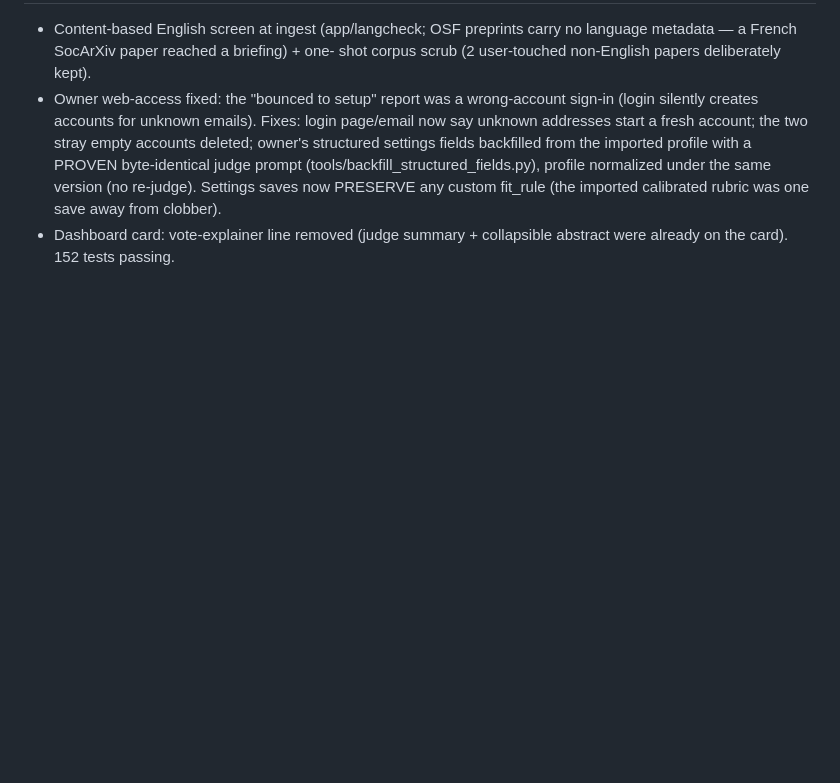
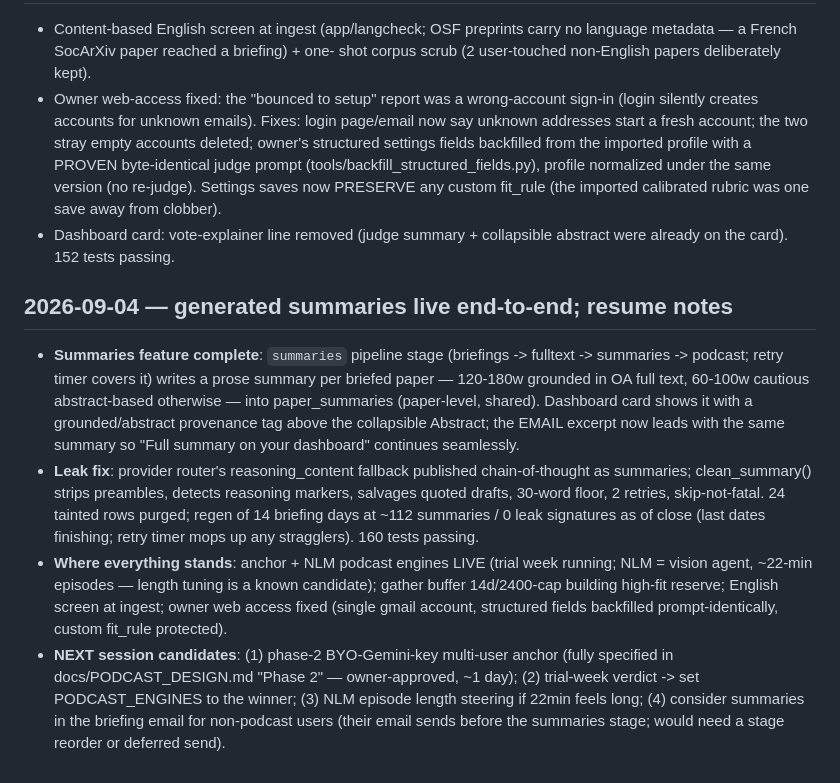
Before and after one commit to rnfunkhouser/papersradar, a Markdown page: project_admin/STATUS.md, the part around the change. Rendered like a GitHub page; blank space fills up the shorter version.

Commit message:
STATUS: summaries live end-to-end + resume notes for next session
Co-Authored-By: Claude Fable 5 <noreply@anthropic.com>
Claude-Session: https://claude.ai/code/session_011oWiXuA4cknz4LUnmYhcQU

```diff
--- a/project_admin/STATUS.md
+++ b/project_admin/STATUS.md
@@ -239,3 +239,29 @@ next 3:00am run. Watch: gather counts, embed quota, bank depth
   fit_rule (the imported calibrated rubric was one save away from clobber).
 - Dashboard card: vote-explainer line removed (judge summary + collapsible
   abstract were already on the card). 152 tests passing.
+
+## 2026-09-04 — generated summaries live end-to-end; resume notes
+- **Summaries feature complete**: `summaries` pipeline stage (briefings ->
+  fulltext -> summaries -> podcast; retry timer covers it) writes a prose
+  summary per briefed paper — 120-180w grounded in OA full text, 60-100w
+  cautious abstract-based otherwise — into paper_summaries (paper-level,
+  shared). Dashboard card shows it with a grounded/abstract provenance tag
+  above the collapsible Abstract; the EMAIL excerpt now leads with the same
+  summary so "Full summary on your dashboard" continues seamlessly.
+- **Leak fix**: provider router's reasoning_content fallback published
+  chain-of-thought as summaries; clean_summary() strips preambles, detects
+  reasoning markers, salvages quoted drafts, 30-word floor, 2 retries,
+  skip-not-fatal. 24 tainted rows purged; regen of 14 briefing days at
+  ~112 summaries / 0 leak signatures as of close (last dates finishing;
+  retry timer mops up any stragglers). 160 tests passing.
+- **Where everything stands**: anchor + NLM podcast engines LIVE (trial week
+  running; NLM = vision agent, ~22-min episodes — length tuning is a known
+  candidate); gather buffer 14d/2400-cap building high-fit reserve; English
+  screen at ingest; owner web access fixed (single gmail account, structured
+  fields backfilled prompt-identically, custom fit_rule protected).
+- **NEXT session candidates**: (1) phase-2 BYO-Gemini-key multi-user anchor
+  (fully specified in docs/PODCAST_DESIGN.md "Phase 2" — owner-approved,
+  ~1 day); (2) trial-week verdict -> set PODCAST_ENGINES to the winner;
+  (3) NLM episode length steering if 22min feels long; (4) consider
+  summaries in the briefing email for non-podcast users (their email sends
+  before the summaries stage; would need a stage reorder or deferred send).
```
